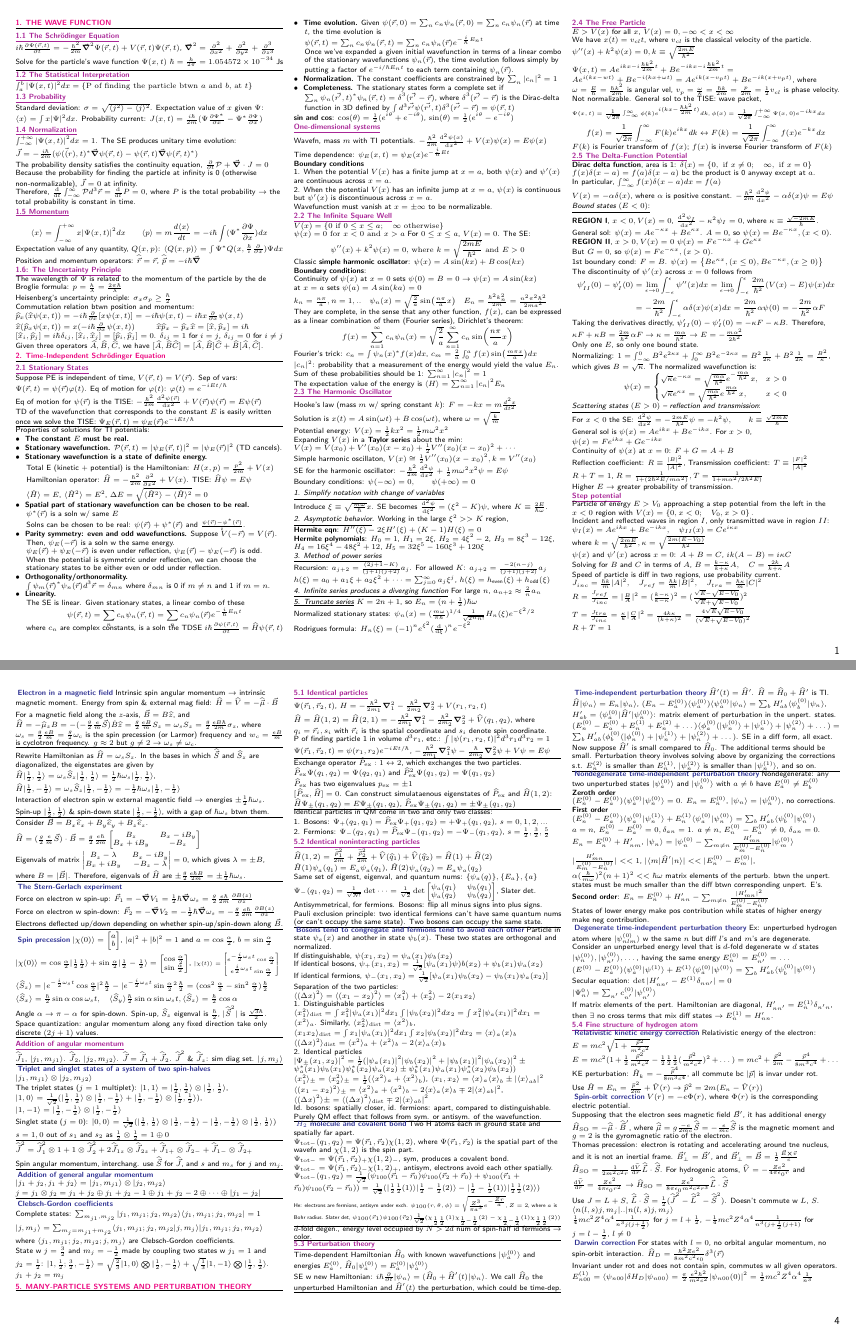
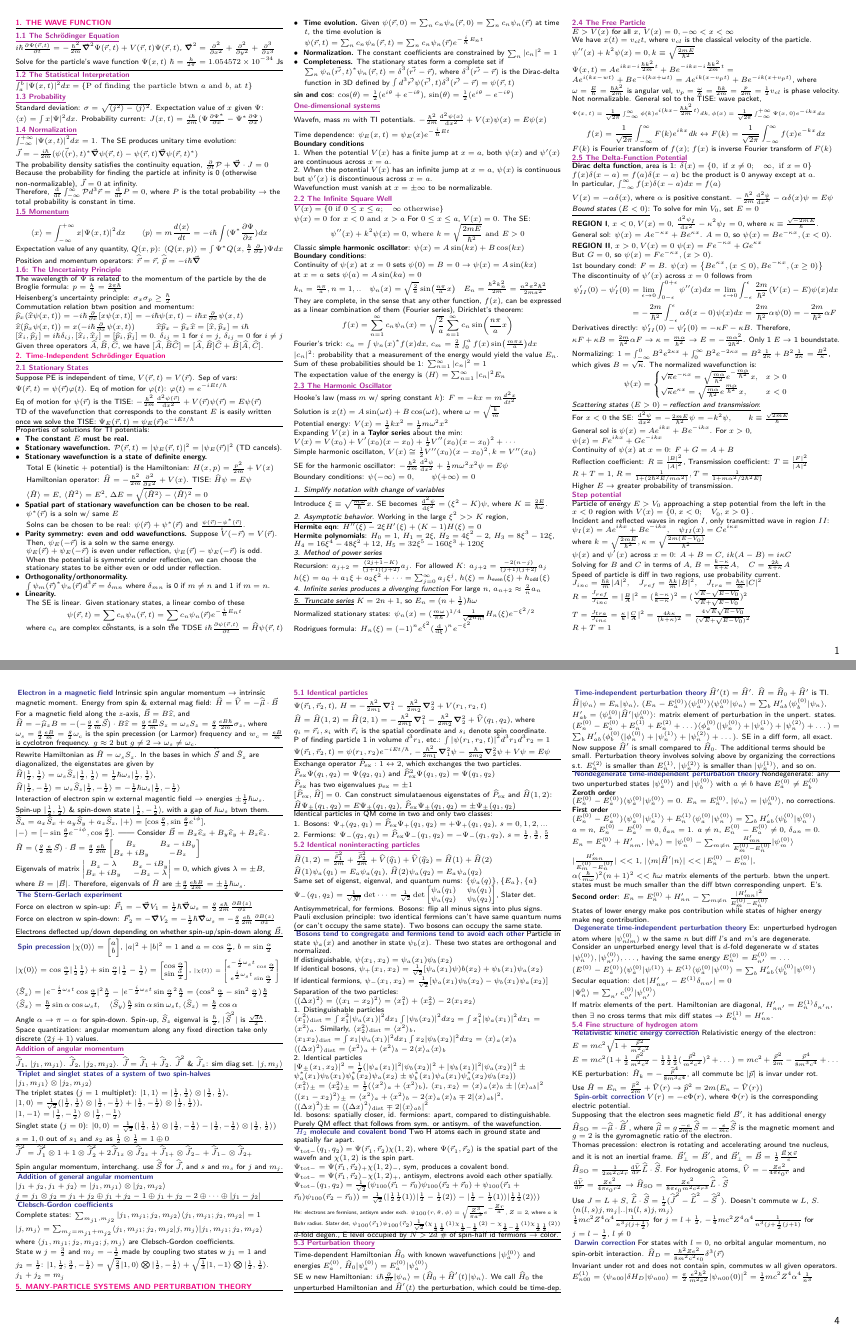
Before and after one commit to maggi3wang/physics-143a, a LaTeX document (final/main.tex, which reads final/sections/2-time-independent-schrodinger-equation.tex, final/sections/4-three-dimensional-systems.tex, final/sections/5-many-particle-systems-and-perturbation-theory.tex): pages 1 and 4 of 4, joined at a grey line. Compiled offline with pdfLaTeX.

Commit message:
final version

```diff
--- a/final/sections/2-time-independent-schrodinger-equation.tex
+++ b/final/sections/2-time-independent-schrodinger-equation.tex
@@ -56,7 +56,7 @@ Properties of solutions for TI potentials:
         at time $t$, the time evolution is
         $\psi(\vec{r}, t) = \sum_n c_n \psi_n(\vec{r}, t) = \sum_n c_n \psi_n(\vec{r}) e^{-\frac{i}{\hbar} E_n t}$
 
-        Once we've expanded a given initial wavefunction in terms of a linear combo of the stationary wavefunctions $\psi_n(\vec{r})$, the time evolution follows simply by putting a factor of $e^{-i/\hbar E_n t}$ to each term containing $\psi_n(\vec{r})$.
+        %Once we've expanded a given initial wavefunction in terms of a linear combo of the stationary wavefunctions $\psi_n(\vec{r})$, the time evolution follows simply by putting a factor of $e^{-i/\hbar E_n t}$ to each term containing $\psi_n(\vec{r})$.
 
     \item \textbf{Normalization.}
         The constant coefficients are constrained by $\sum_n |c_n|^2 = 1$
@@ -244,7 +244,7 @@ In particular, $\int_{-\infty}^{\infty} f(x) \delta(x-a) dx = f(a)$
 
 $V(x) = -\alpha \delta(x)$, where $\alpha$ is positive constant. $-\frac{\hbar^2}{2m} \dv[2]{\psi}{x} - \alpha \delta(x) \psi = E \psi$
 
-\underline{$\textit{Bound states } (E < 0)$:} \\
+\underline{$\textit{Bound states } (E < 0)$:} To solve for min $V_0$, set $E=0$ \\
 
 \textbf{REGION I}, $x < 0, V(x) = 0$,
 $\dv[2]{\psi_{I}}{x} - \kappa^2 \psi_{I} = 0$, where $\kappa \equiv \frac{\sqrt{-2mE}}{\hbar}$. \\
@@ -270,14 +270,12 @@ $\psi(x) = \left\{ Be^{\kappa x}, (x \leq 0), Be^{-\kappa x}, (x \geq 0) \right\
 The discontinuity of $\psi'(x)$ across $x=0$ follows from
 \begin{align*}
     \psi'_{II}(0) - \psi'_{I}(0)
-    &= \lim_{\epsilon \rightarrow 0} \int_{-\epsilon}^{\epsilon} \psi''(x) dx = \lim_{\epsilon \rightarrow 0} \int_{-\epsilon}^{\epsilon} \frac{2m}{\hbar^2} (V(x) - E) \psi(x) dx \\
-    &= - \frac{2m}{\hbar^2} \int_{-\epsilon}^{\epsilon} \alpha \delta(x) \psi(x) dx = \frac{2m}{\hbar^2} \alpha \psi(0) = - \frac{2m}{\hbar^2} \alpha F
+    &= \lim_{\epsilon \rightarrow 0} \int_{0-\epsilon}^{0+\epsilon} \psi''(x) dx = \lim_{\epsilon \rightarrow 0} \int_{-\epsilon}^{\epsilon} \frac{2m}{\hbar^2} (V(x) - E) \psi(x) dx \\
+    &= - \frac{2m}{\hbar^2} \int_{-\epsilon}^{\epsilon} \alpha \delta(x-0) \psi(x) dx = \frac{2m}{\hbar^2} \alpha \psi(0) = - \frac{2m}{\hbar^2} \alpha F
 \end{align*}
 
-Taking the derivatives directly, $\psi'_{II}(0) - \psi'_{I}(0) = -\kappa F - \kappa B$. Therefore,
-    $\kappa F + \kappa B = \frac{2m}{\hbar^2} \alpha F \rightarrow \kappa = \frac{m \alpha}{\hbar^2} \rightarrow E = - \frac{m \alpha^2}{2 \hbar^2}$
-
-Only one $E$, so only one bound state.
+Derivatives directly: $\psi'_{II}(0) - \psi'_{I}(0) = -\kappa F - \kappa B$. Therefore,
+    $\kappa F + \kappa B = \frac{2m}{\hbar^2} \alpha F \rightarrow \kappa = \frac{m \alpha}{\hbar^2} \rightarrow E = - \frac{m \alpha^2}{2 \hbar^2}$. Only 1 $E \rightarrow$ 1 boundstate.
 
 Normalizing: $1 = \int_{-\infty}^{0} B^2 e^{2 \kappa x} + \int_{0}^{\infty} B^2 e^{-2 \kappa x} = B^2 \frac{1}{2 \kappa} + B^2 \frac{1}{2 \kappa} = \frac{B^2}{\kappa}$, which gives $B = \sqrt{\kappa}$.
 The normalized wavefunction is:
--- a/final/sections/4-three-dimensional-systems.tex
+++ b/final/sections/4-three-dimensional-systems.tex
@@ -370,6 +370,7 @@ Spin-up $| \frac{1}{2}, \frac{1}{2} \rangle$ \& spin-down state $|\frac{1}{2}, -
 
 %Possible energy eigenvals are $\pm \frac{1}{2} \hbar \omega_s$ regardless of dir of $\vec{B}$.
 
+$\widehat{S}_a = a_x \widehat{S}_x + a_y \widehat{S}_y + a_z \widehat{S}_z$, $|+ \rangle = [\cos\frac{\theta}{2}, \sin \frac{\theta}{2} e^{i \phi} ]$, $|- \rangle = [- \sin \frac{\theta}{2} e^{-i \phi}, \cos \frac{\theta}{2}]$. ||
 Consider $\vec{B} = B_x \widehat{e}_x + B_y \widehat{e}_y + B_z \widehat{e}_z$.
 
 $\widehat{H} = (\frac{g}{2} \frac{e}{m} \vec{S}) \cdot \vec{B} = \frac{g}{2} \frac{e \hbar}{2m} \begin{bmatrix} B_z & B_x - i B_y \\ B_x + i B_y & -B_z \end{bmatrix}$
--- a/final/sections/5-many-particle-systems-and-perturbation-theory.tex
+++ b/final/sections/5-many-particle-systems-and-perturbation-theory.tex
@@ -90,13 +90,13 @@ $\Psi_{\textrm{tot}-} = \Psi(\vec{r}_1, \vec{r}_2)_{-} \chi(1, 2)_{+}$, antisym,
 $\Psi_{\textrm{tot}-}(q_1, q_2) = \frac{1}{\sqrt{2}}(\psi_{100}(\vec{r}_1 - \vec{r}_0) \psi_{100}(\vec{r}_2 + \vec{r}_0) + \psi_{100}(\vec{r}_1 + \vec{r}_0) \psi_{100}(\vec{r}_2 - \vec{r}_0)) = \frac{1}{\sqrt{2}} (|\frac{1}{2} \frac{1}{2} (1) \rangle | \frac{1}{2} -\frac{1}{2} (2) \rangle - | \frac{1}{2} -\frac{1}{2}(1) \rangle | \frac{1}{2} \frac{1}{2} (2) \rangle)$
 
 \tiny
-He: electrons are fermions, antisym under exch. $\psi_{100}(r, \theta, \phi) = \sqrt{\frac{Z^3}{\pi a^3} e^{-\frac{Zr}{a}}}$, $Z=2$, where $a$ is Bohr radius. Slater det, $\psi_{100}(\vec{r}_1) \psi_{100}(\vec{r}_2) \frac{1}{\sqrt{2}} (\chi_{\frac{1}{2} \frac{1}{2}} (1) \chi_{\frac{1}{2} -\frac{1}{2}} (2) - \chi_{\frac{1}{2} -\frac{1}{2}}(1) \chi_{\frac{1}{2} \frac{1}{2}} (2))$
+He: electrons are fermions, antisym under exch. $\psi_{100}(r, \theta, \phi) = \sqrt{\frac{Z^3}{\pi a^3}} e^{-\frac{Zr}{a}}$, $Z=2$, where $a$ is Bohr radius. Slater det, $\psi_{100}(\vec{r}_1) \psi_{100}(\vec{r}_2) \frac{1}{\sqrt{2}} (\chi_{\frac{1}{2} \frac{1}{2}} (1) \chi_{\frac{1}{2} -\frac{1}{2}} (2) - \chi_{\frac{1}{2} -\frac{1}{2}}(1) \chi_{\frac{1}{2} \frac{1}{2}} (2))$
 
 \scriptsize
 
 \hrule height 0.07pt
 
-$d$-fold degen., energy level occupied by $N > 2d$ num of spin-half id fermions $\rightarrow$ color.
+$d$-fold degen., E level occupied by $N > 2d$ \# of spin-half id fermions $\rightarrow$ color.
 
 \hrule height 0.07pt
 
```
Also changed, not shown: final/sections/3-formalism.tex (+15 -6 lines), final/main.pdf, final/sections/4-three-dimensional-systems.tex (2 more changed lines).
